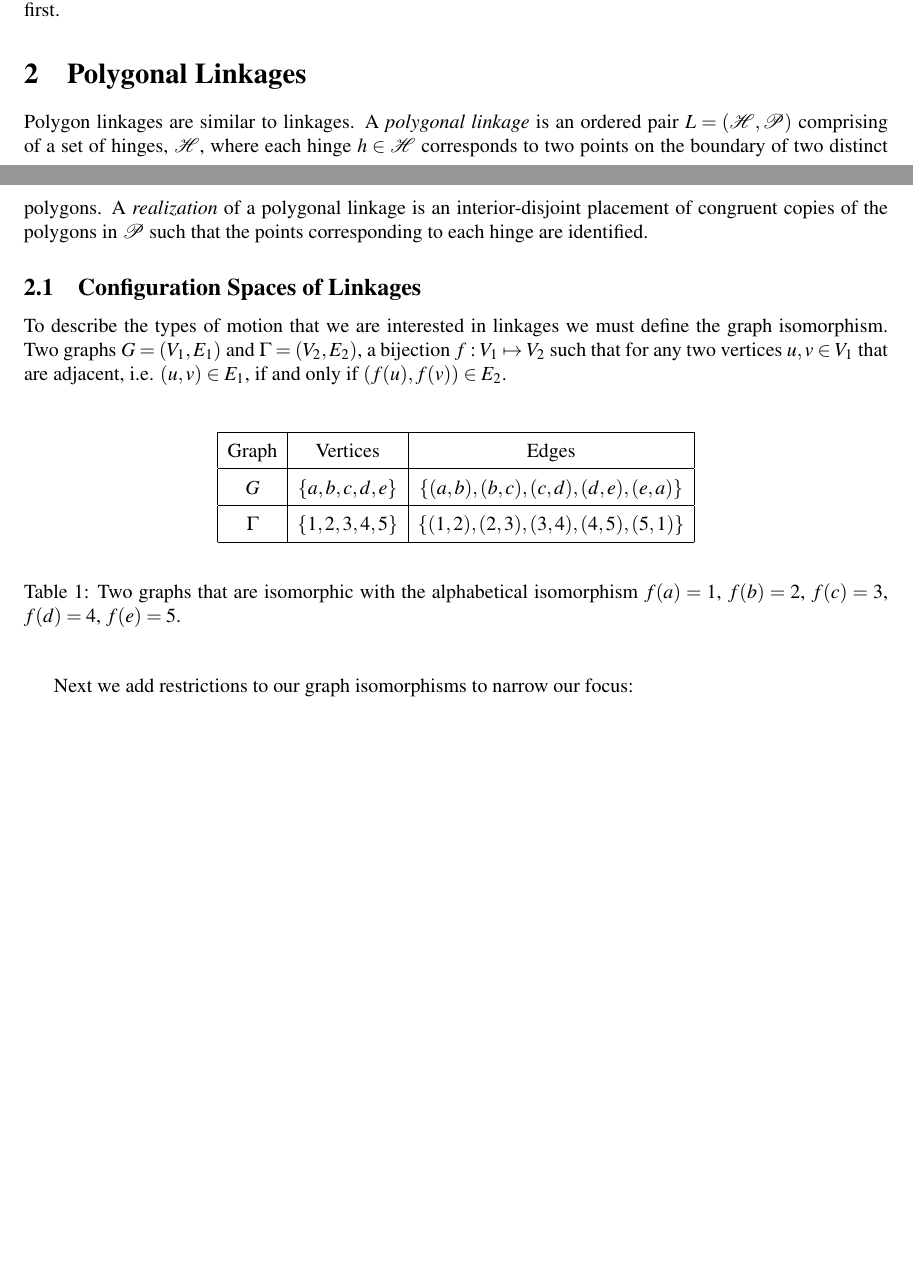
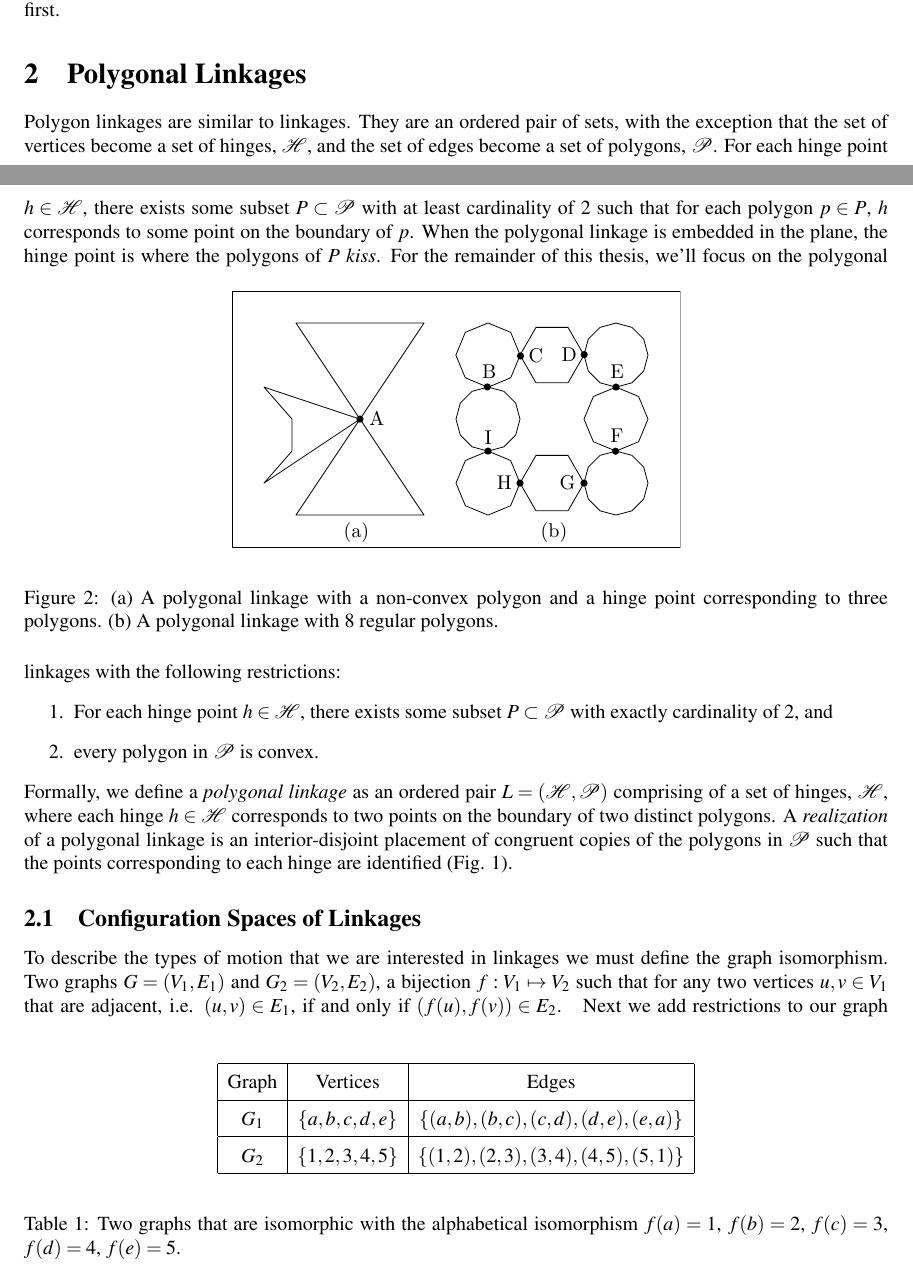
Before and after one commit to clintonTalli/thesisLatex, a LaTeX thesis (src/Thesis.tex, which reads src/thesisLinkages.tex): two parts of pages 2 and 3 of 11 before the commit and two parts of pages 2 and 3 of 12 after it, joined at a grey line, cut so that both start at the same text, the shorter picture padded with empty space. Compiled offline with pdfLaTeX.

Commit message:
saving modifications to disk arrangements and linkages files

```diff
--- a/src/thesisLinkages.tex
+++ b/src/thesisLinkages.tex
@@ -10,17 +10,47 @@ We focus on linkages that are simple planar  graphs, i.e.:
 We may visit special cases in which we look at planar graphs that satisfy the last two conditions but not the first.
 \section{Polygonal Linkages}
 %describe how it is a generalization of Linkages.
-Polygon linkages are similar to linkages.  A \it{polygonal linkage} is an ordered pair $L = (\HH,\PP)$ comprising of a set of hinges, $\HH$, where each hinge $h\in \HH$ corresponds to two points on the boundary of two distinct polygons.
-A \emph{realization} of a polygonal linkage is an interior-disjoint placement of congruent copies of the polygons in $\PP$ such that the points corresponding to each hinge are identified.
+Polygon linkages are similar to linkages.  They are an ordered pair of sets, with the exception
+that the set of vertices become a set of hinges, $\HH$, and the set of edges become a set of
+polygons, $\PP$.  For each hinge point $h \in \HH$, there exists some subset $P \subset \PP$ with
+at least cardinality of 2 such that for each polygon $p \in P$, $h$ corresponds to some point on
+the boundary of $p$.  When the polygonal linkage is embedded in the plane, the hinge point is where
+the polygons of $P$ \it{kiss}.
+% show an example of polygonal linkages
+\begin{figure}[h]
+\begin{center}
+\includegraphics[scale=1]{graphics/PolygonalLinkageExamples.pdf}
+\end{center}
+\caption{(a) A polygonal linkage with a non-convex polygon and a hinge point corresponding to three
+polygons.  (b) A polygonal linkage with 8 regular polygons.}
+\label{fig:linkage-2}
+\end{figure}
+For the remainder of this thesis, we'll focus on the polygonal linkages with the following
+restrictions:
+\begin{enumerate}
+ \item  For each hinge point $h \in \HH$, there exists some subset $P \subset \PP$ with
+exactly cardinality of 2, and
+\item every polygon in $\PP$ is convex.
+\end{enumerate}
+Formally, we define a \it{polygonal linkage} as an ordered pair $L = (\HH,\PP)$ comprising of a
+set of hinges, $\HH$, where each hinge $h\in \HH$ corresponds to two points on the boundary of two
+distinct polygons. A \emph{realization} of a polygonal linkage is an interior-disjoint placement of
+congruent copies of the polygons in $\PP$ such that the points corresponding to each hinge are
+identified (Fig. \ref{fig:1}).
 \subsection{Configuration Spaces of Linkages}
 %Show example an example of a locked linkage and locked polygonal linkage.
-To describe the types of motion that we are interested in linkages we must define the graph isomorphism.  Two graphs $G=(V_1,E_1)$ and $\Gamma = (V_2,E_2) $, a bijection $f: V_1 \mapsto V_2$ such that for any two vertices $u,v \in V_1$ that are adjacent, i.e. $(u, v) \in E_1$, if and only if $(f(u),f(v)) \in E_2$.
+To describe the types of motion that we are interested in linkages we must define the graph
+isomorphism.  Two graphs $G=(V_1,E_1)$ and $G_2 = (V_2,E_2) $, a bijection $f: V_1 \mapsto V_2$
+such that for any two vertices $u,v \in V_1$ that are adjacent, i.e. $(u, v) \in E_1$, if and only
+if $(f(u),f(v)) \in E_2$.
 \begin{table}[!ht]
 \begin{center}
 $$\begin{array}{|c|c|c|}\hline
 \text{Graph}&\text{Vertices}&\text{Edges}\\\hline
-G&\left\lbrace a,b,c,d,e \right\rbrace & \left\lbrace (a,b),(b,c),(c,d),(d,e),(e,a) \right\rbrace \\\hline
-\Gamma&\left\lbrace 1,2,3,4,5 \right\rbrace & \left\lbrace (1,2),(2,3),(3,4),(4,5),(5,1) \right\rbrace \\\hline
+G_1&\left\lbrace a,b,c,d,e \right\rbrace & \left\lbrace (a,b),(b,c),(c,d),(d,e),(e,a) \right\rbrace
+\\\hline
+G_2&\left\lbrace 1,2,3,4,5 \right\rbrace & \left\lbrace (1,2),(2,3),(3,4),(4,5),(5,1) \right\rbrace
+\\\hline
 \end{array} $$
 \caption{Two graphs that are isomorphic with the alphabetical isomorphism $f(a)=1$, $f(b)=2$, $f(c) = 3$, $f(d)=4$, $f(e)=5$.}
 \end{center}
@@ -30,3 +66,5 @@ G&\left\lbrace a,b,c,d,e \right\rbrace & \left\lbrace (a,b),(b,c),(c,d),(d,e),(e
+\label{fig:linkage-3}
+\end{figure}
 Next we add restrictions to our graph isomorphisms to narrow our focus:
 \begin{itemize}
 \item[\rn{1}] We focus on isomorphisms for planar graphs and or polygonal linkages, simple planar graphs, and
```
Also changed, not shown: src/Thesis.tex (+0 -1 lines), src/thesisDiskArrangement.tex (+9 -3 lines), src/thesisLinkages.tex (45 more changed lines).
